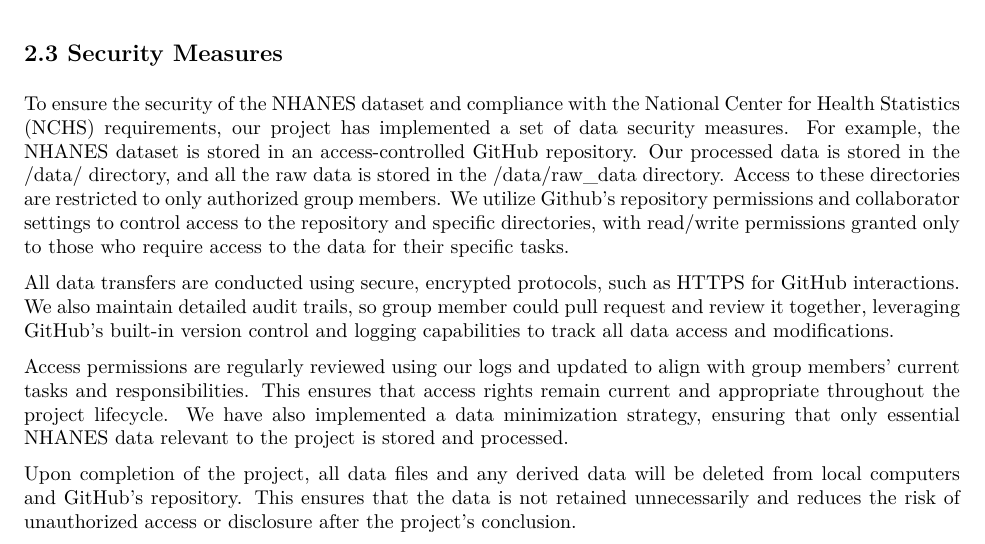
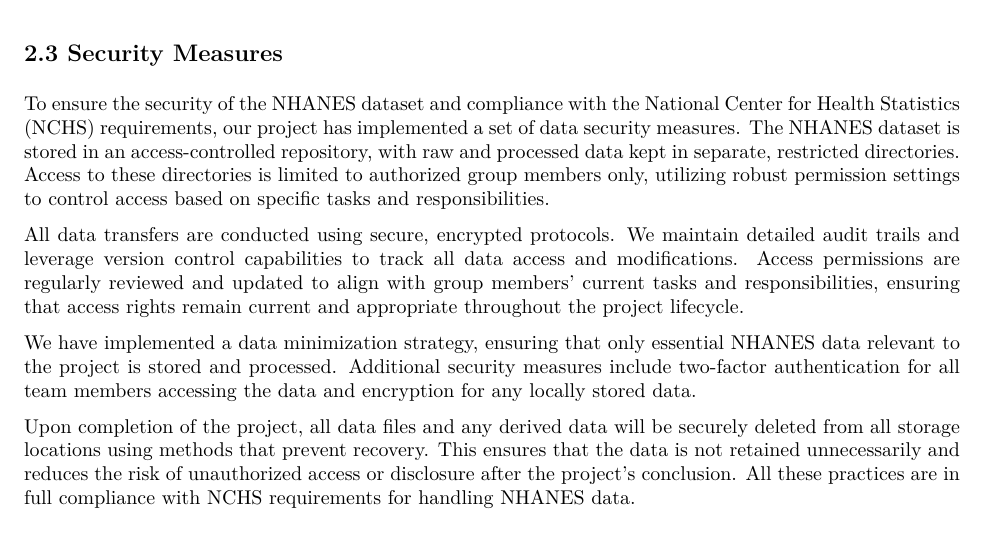
Before and after one commit to dvnguyen02/DATA301-Project, an R Markdown document (results/reports/Report.Rmd): part of page 6 of 16, cut so that both start at the same text. The pictures show the output file results/reports/Report.pdf that the author committed with the source.

Commit message:
this is the final commit

```diff
--- a/results/reports/Report.Rmd
+++ b/results/reports/Report.Rmd
@@ -128,13 +128,14 @@ NHANES is currently in compliance with the above acts, and by using the data for
 
 ## 2.3 Security Measures
 
-To ensure the security of the NHANES dataset and compliance with the National Center for Health Statistics (NCHS) requirements, our project has implemented a set of data security measures. For example, the NHANES dataset is stored in an access-controlled GitHub repository. Our processed data is stored in the /data/ directory, and all the raw data is stored in the /data/raw_data directory. Access to these directories are restricted to only authorized group members. We utilize Github's repository permissions and collaborator settings to control access to the repository and specific directories, with read/write permissions granted only to those who require access to the data for their specific tasks.
+To ensure the security of the NHANES dataset and compliance with the National Center for Health Statistics (NCHS) requirements, our project has implemented a set of data security measures. The NHANES dataset is stored in an access-controlled repository, with raw and processed data kept in separate, restricted directories. Access to these directories is limited to authorized group members only, utilizing robust permission settings to control access based on specific tasks and responsibilities.
 
-All data transfers are conducted using secure, encrypted protocols, such as HTTPS for GitHub interactions. We also maintain detailed audit trails, so group member could pull request and review it together, leveraging GitHub's built-in version control and logging capabilities to track all data access and modifications.
+All data transfers are conducted using secure, encrypted protocols. We maintain detailed audit trails and leverage version control capabilities to track all data access and modifications. Access permissions are regularly reviewed and updated to align with group members' current tasks and responsibilities, ensuring that access rights remain current and appropriate throughout the project lifecycle.
 
-Access permissions are regularly reviewed using our logs and updated to align with group members' current tasks and responsibilities. This ensures that access rights remain current and appropriate throughout the project lifecycle. We have also implemented a data minimization strategy, ensuring that only essential NHANES data relevant to the project is stored and processed.
+We have implemented a data minimization strategy, ensuring that only essential NHANES data relevant to the project is stored and processed. Additional security measures include two-factor authentication for all team members accessing the data and encryption for any locally stored data.
 
-Upon completion of the project, all data files and any derived data will be deleted from local computers and GitHub's repository. This ensures that the data is not retained unnecessarily and reduces the risk of unauthorized access or disclosure after the project's conclusion.
+Upon completion of the project, all data files and any derived data will be securely deleted from all storage locations using methods that prevent recovery. This ensures that the data is not retained unnecessarily and reduces the risk of unauthorized access or disclosure after the project's conclusion.
+All these practices are in full compliance with NCHS requirements for handling NHANES data.
 
 # 3. Exploratory Data Analysis
 
```
Also changed, not shown: results/reports/Report.pdf.
